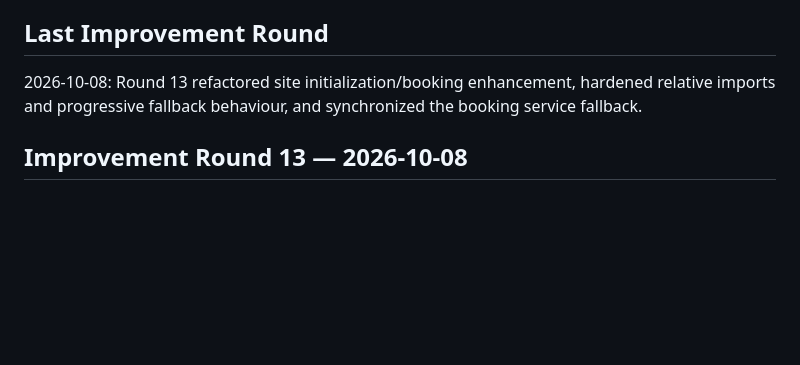
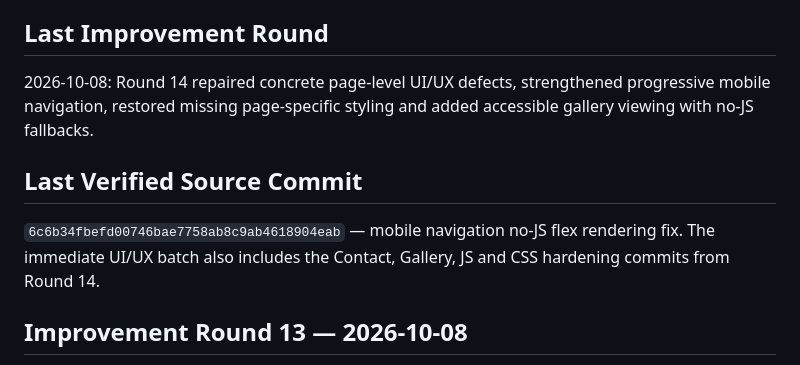
Before and after one commit to Leano-Jordan/maggies-hair-beauty, a Markdown page: memory.md, the part around one of its changes. Rendered like a GitHub page; blank space fills up the shorter version.

```diff
--- a/memory.md
+++ b/memory.md
@@ -110,7 +122,10 @@ Mags Director System installed in `MAGS_DIRECTOR_SYSTEM.md` and wired into `AGEN
 Director-system installation commits: `78d1b377afefb34c9f5de3cc5676e5d546803ae5` (AGENTS), `9761761deb2a732a46df0df2402d0c1e1f85337f` (director system), `ca6bdf71f7d4965707257e116e57d66280280d51` (manifest). Prior Round 12 implementation/documentation commits remain historical baseline references.
 
 ## Last Improvement Round
-2026-10-08: Round 13 refactored site initialization/booking enhancement, hardened relative imports and progressive fallback behaviour, and synchronized the booking service fallback.
+2026-10-08: Round 14 repaired concrete page-level UI/UX defects, strengthened progressive mobile navigation, restored missing page-specific styling and added accessible gallery viewing with no-JS fallbacks.
+
+## Last Verified Source Commit
+`6c6b34fbefd00746bae7758ab8c9ab4618904eab` — mobile navigation no-JS flex rendering fix. The immediate UI/UX batch also includes the Contact, Gallery, JS and CSS hardening commits from Round 14.
 
 ## Improvement Round 13 — 2026-10-08
 - Refactored `js/main.js` into explicit initialization functions for navigation, year, gallery filters, media fallbacks, business data and service data.
```
Also changed, not shown: other parts of memory.md (+24 -12 lines).
